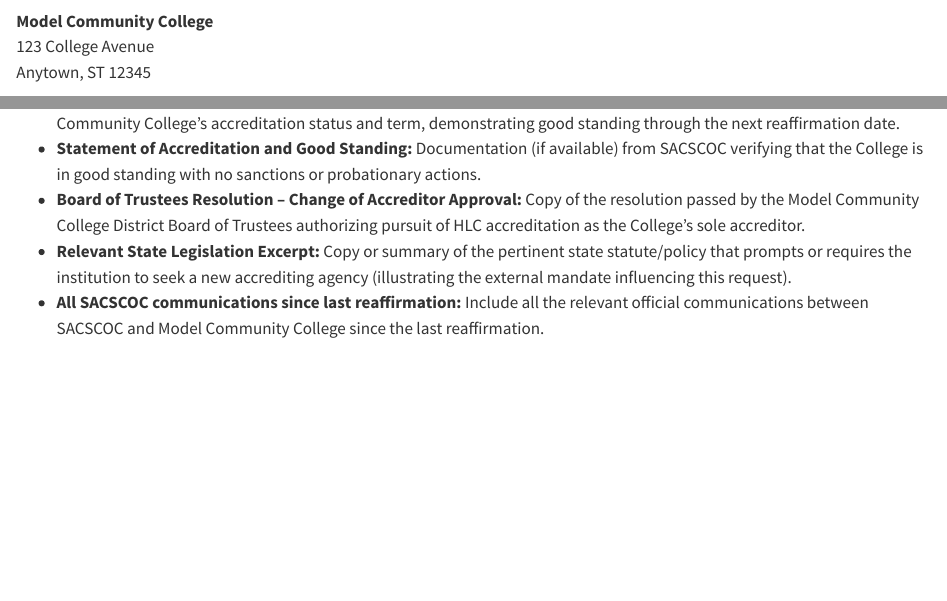
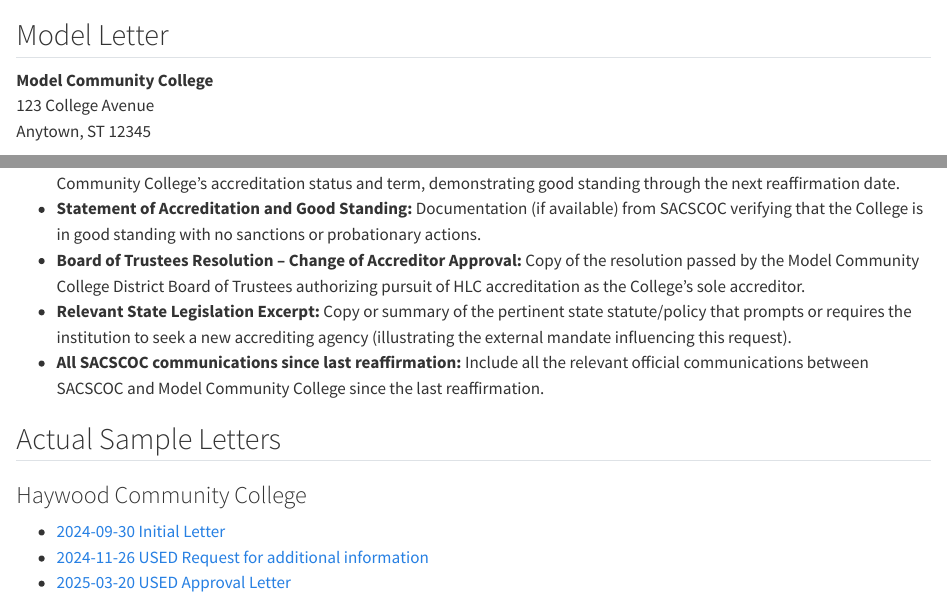
Before and after one commit to Haywood-Community-College-IERG/hlc, a Quarto document (2_used_letter.qmd): the page in a window 1100 px wide, from 60 px down, and a second part further down, joined at a grey line. Rendered offline with R 4.5, knitr and Pandoc in place of Quarto, with nearby package versions.

Commit message:
Add actual letter to 2_used_letter.qmd

```diff
--- a/2_used_letter.qmd
+++ b/2_used_letter.qmd
@@ -1,4 +1,6 @@
 # Step 2. Letter to US Department of Education / Federal Student Aid
+
+## Model Letter
 
 **Model Community College**
 123 College Avenue
@@ -43,3 +45,11 @@
 - **Board of Trustees Resolution – Change of Accreditor Approval:** Copy of the resolution passed by the Model Community College District Board of Trustees authorizing pursuit of HLC accreditation as the College’s sole accreditor.
 - **Relevant State Legislation Excerpt:** Copy or summary of the pertinent state statute/policy that prompts or requires the institution to seek a new accrediting agency (illustrating the external mandate influencing this request).
 - **All SACSCOC communications since last reaffirmation:** Include all the relevant official communications between SACSCOC and Model Community College since the last reaffirmation.
+
+## Actual Sample Letters
+
+### Haywood Community College
+
+- [2024-09-30 Initial Letter](documents/2024-09-30 HCC - Haywood CC Notification Regarding Accreditation (Final).pdf)
+- [2024-11-26 USED Request for additional information](documents/2024-11-26 USED - Haywood Community College 00808300 - Request for Additional Documentation - A.pdf)
+- [2025-03-20 USED Approval Letter](documents/2025-03-20 USED - Approval for Haywood Community College 00808300.pdf)
```
Also changed, not shown: documents/2024-11-26 USED - Haywood Community College 00808300 - Request for Additional Documentation - A.pdf (added), documents/2025-03-20 USED - Approval for Haywood Community College 00808300.pdf (added), 1 other file.
